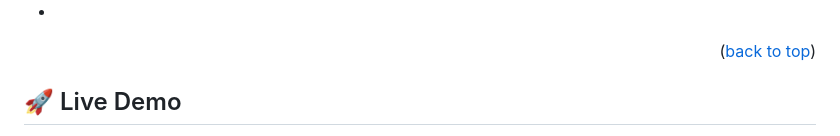
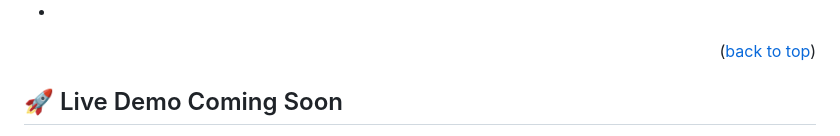
Before and after one commit to sharminkhan0/Awesome-books, a Markdown page: README.md, the part around one of its changes. Drawn GitHub-style.

```diff
--- a/README.md
+++ b/README.md
@@ -98,5 +98,5 @@ For more information on the importance of a professional README for your reposit
 
 <!-- LIVE DEMO -->
 
-## 🚀 Live Demo <a name="live-demo"></a>
+## 🚀 Live Demo <a name="live-demo">Coming Soon</a>
 
```
Also changed, not shown: other parts of README.md (+1 -1 lines).
